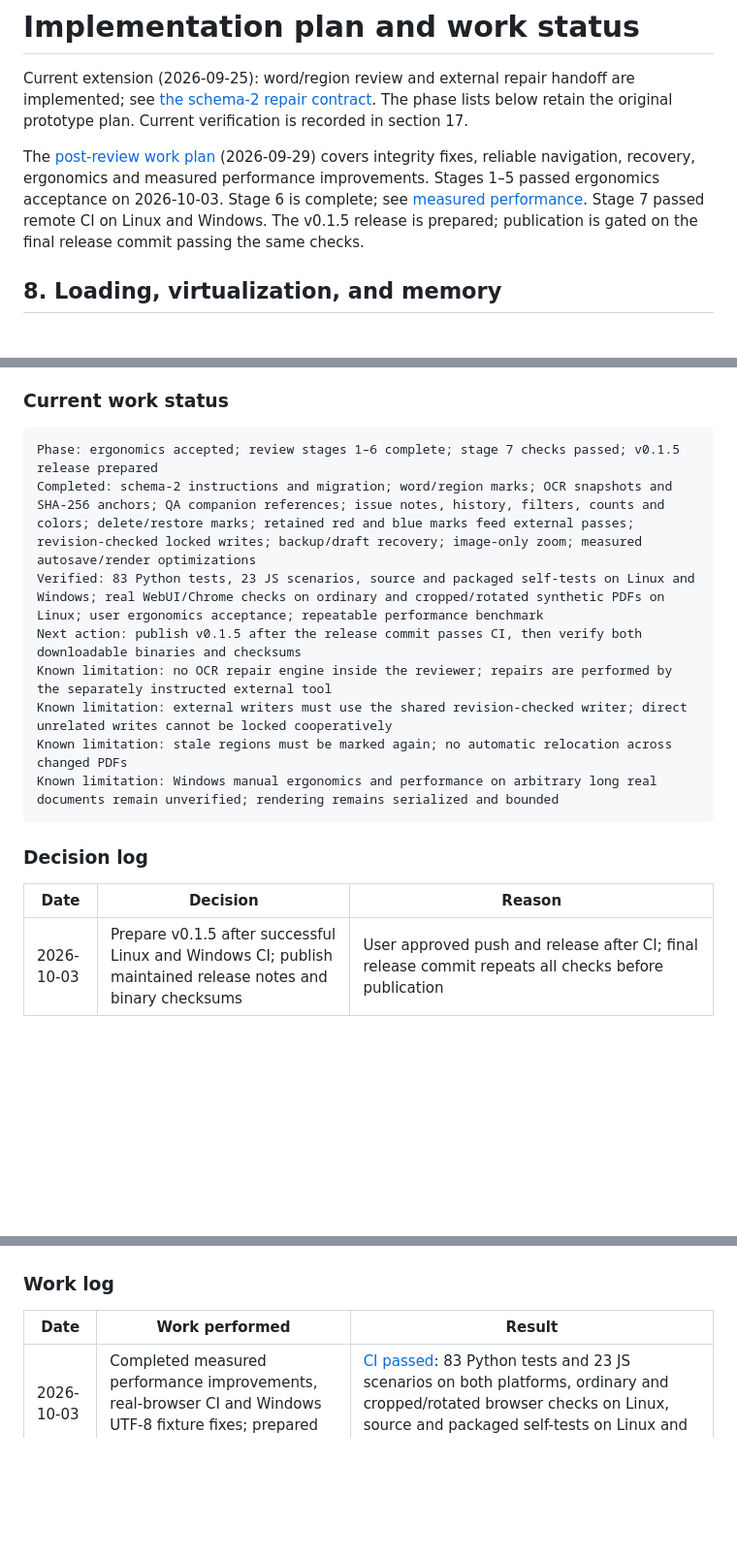
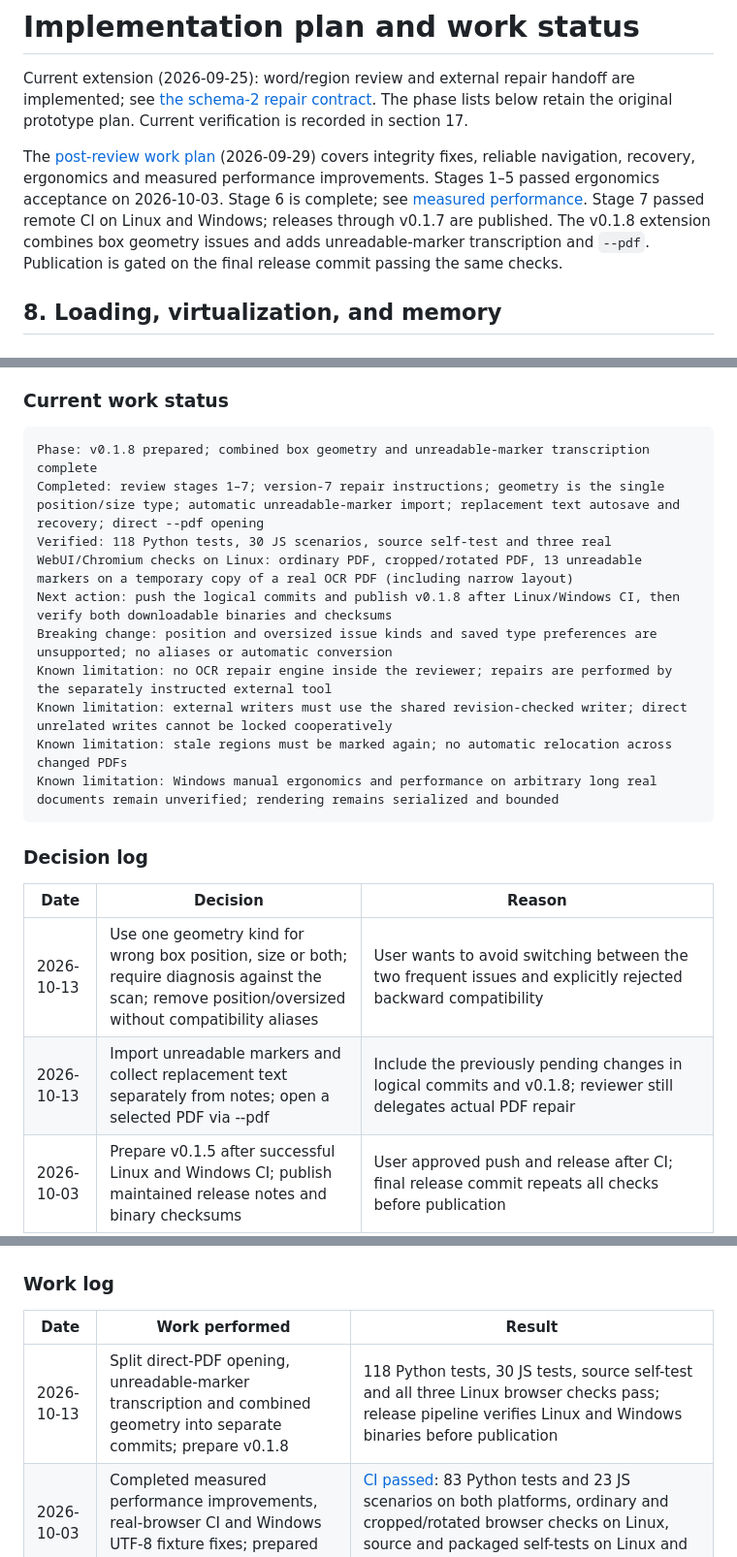
Before and after one commit to triuk/pdf-ocr-reviewer, a Markdown page: docs/implementation-plan.md, 3 parts joined by grey strips. Shown at 97% size. GitHub-like rendering; blank space fills up the shorter version.

Commit message:
Release v0.1.8

````diff
--- a/docs/implementation-plan.md
+++ b/docs/implementation-plan.md
@@ -9,8 +9,9 @@ The [post-review work plan](review-work-plan.md) (2026-09-29) covers integrity
 fixes, reliable navigation, recovery, ergonomics and measured performance
 improvements. Stages 1–5 passed ergonomics acceptance on 2026-10-03. Stage 6 is
 complete; see [measured performance](performance.md). Stage 7 passed remote CI
-on Linux and Windows. The v0.1.5 release is prepared; publication is gated on
-the final release commit passing the same checks.
+on Linux and Windows; releases through v0.1.7 are published. The v0.1.8 extension
+combines box geometry issues and adds unreadable-marker transcription and `--pdf`.
+Publication is gated on the final release commit passing the same checks.
 
 ## 8. Loading, virtualization, and memory
 
@@ -381,10 +382,11 @@ After each completed unit of work, this README must be updated:
 ### Current work status
 
 ```text
-Phase: ergonomics accepted; review stages 1–6 complete; stage 7 checks passed; v0.1.5 release prepared
-Completed: schema-2 instructions and migration; word/region marks; OCR snapshots and SHA-256 anchors; QA companion references; issue notes, history, filters, counts and colors; delete/restore marks; retained red and blue marks feed external passes; revision-checked locked writes; backup/draft recovery; image-only zoom; measured autosave/render optimizations
-Verified: 83 Python tests, 23 JS scenarios, source and packaged self-tests on Linux and Windows; real WebUI/Chrome checks on ordinary and cropped/rotated synthetic PDFs on Linux; user ergonomics acceptance; repeatable performance benchmark
-Next action: publish v0.1.5 after the release commit passes CI, then verify both downloadable binaries and checksums
+Phase: v0.1.8 prepared; combined box geometry and unreadable-marker transcription complete
+Completed: review stages 1–7; version-7 repair instructions; geometry is the single position/size type; automatic unreadable-marker import; replacement text autosave and recovery; direct --pdf opening
+Verified: 118 Python tests, 30 JS scenarios, source self-test and three real WebUI/Chromium checks on Linux: ordinary PDF, cropped/rotated PDF, 13 unreadable markers on a temporary copy of a real OCR PDF (including narrow layout)
+Next action: push the logical commits and publish v0.1.8 after Linux/Windows CI, then verify both downloadable binaries and checksums
+Breaking change: position and oversized issue kinds and saved type preferences are unsupported; no aliases or automatic conversion
 Known limitation: no OCR repair engine inside the reviewer; repairs are performed by the separately instructed external tool
 Known limitation: external writers must use the shared revision-checked writer; direct unrelated writes cannot be locked cooperatively
 Known limitation: stale regions must be marked again; no automatic relocation across changed PDFs
@@ -395,6 +397,8 @@ Known limitation: Windows manual ergonomics and performance on arbitrary long re
 
 | Date | Decision | Reason |
 |---|---|---|
+| 2026-10-13 | Use one geometry kind for wrong box position, size or both; require diagnosis against the scan; remove position/oversized without compatibility aliases | User wants to avoid switching between the two frequent issues and explicitly rejected backward compatibility |
+| 2026-10-13 | Import unreadable markers and collect replacement text separately from notes; open a selected PDF via --pdf | Include the previously pending changes in logical commits and v0.1.8; reviewer still delegates actual PDF repair |
 | 2026-10-03 | Prepare v0.1.5 after successful Linux and Windows CI; publish maintained release notes and binary checksums | User approved push and release after CI; final release commit repeats all checks before publication |
 | 2026-10-03 | Complete measured autosave/render optimizations and add real-browser CI with cropped/rotated pages | User accepted ergonomics; retain full hash verification, recovery and writer locks |
 | 2026-09-30 | Zoom only the scan with Ctrl + wheel, pan with the middle button, reset with F/percentage; remove redundant document heading | Keep OCR and controls fixed, preserve PDF marking coordinates and focus selected marks in the magnified image |
@@ -422,6 +426,7 @@ Known limitation: Windows manual ergonomics and performance on arbitrary long re
 
 | Date | Work performed | Result |
 |---|---|---|
+| 2026-10-13 | Split direct-PDF opening, unreadable-marker transcription and combined geometry into separate commits; prepare v0.1.8 | 118 Python tests, 30 JS tests, source self-test and all three Linux browser checks pass; release pipeline verifies Linux and Windows binaries before publication |
 | 2026-10-03 | Completed measured performance improvements, real-browser CI and Windows UTF-8 fixture fixes; prepared v0.1.5 | [CI passed](https://github.com/triuk/pdf-ocr-reviewer/actions/runs/37112115852): 83 Python tests and 23 JS scenarios on both platforms, ordinary and cropped/rotated browser checks on Linux, source and packaged self-tests on Linux and Windows |
 | 2026-09-29 | Simplified ergonomics after user feedback: external passes process retained open/fixed marks; × deletes; Archiv restores; built-in instructions migrate to v3 | 68 Python tests, 12 JS scenarios, real Chromium external-pass/delete/restore/recovery flow and source/packaged self-tests passed on Linux; refreshed test binary, user demo data preserved |
 | 2026-09-29 | Implemented review stages 1–5 in separate commits and prepared the ergonomics trial | 66 Python tests, 11 JS scenarios and real Chromium recovery/multi-PDF flow passed on Linux; Windows execution and user acceptance remain pending |
````
Also changed, not shown: docs/releases/v0.1.8.md (added, +26 -0 lines), docs/review-work-plan.md (+6 -3 lines).
